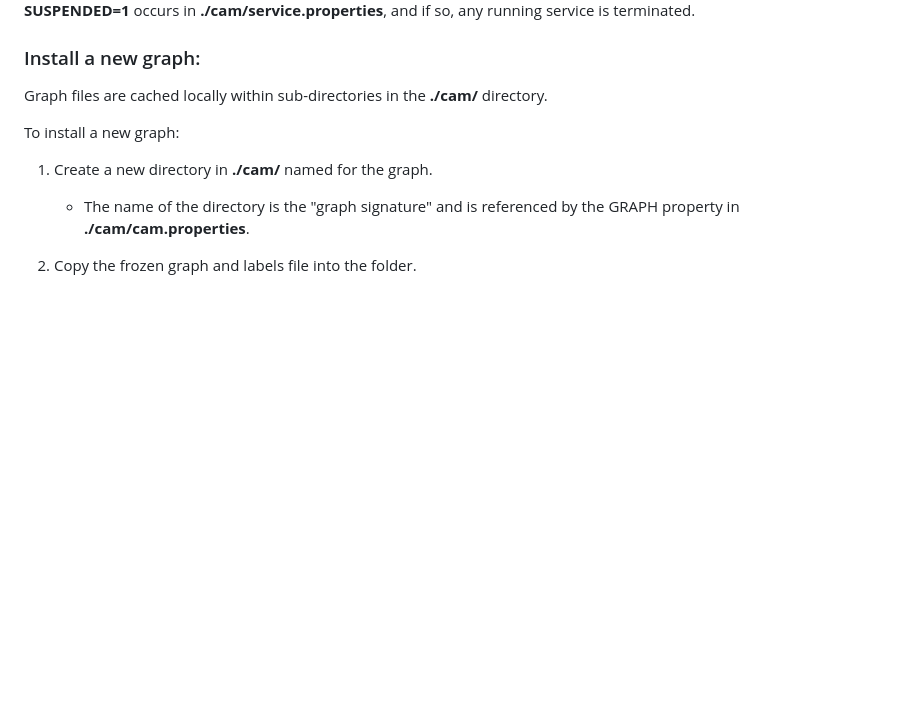
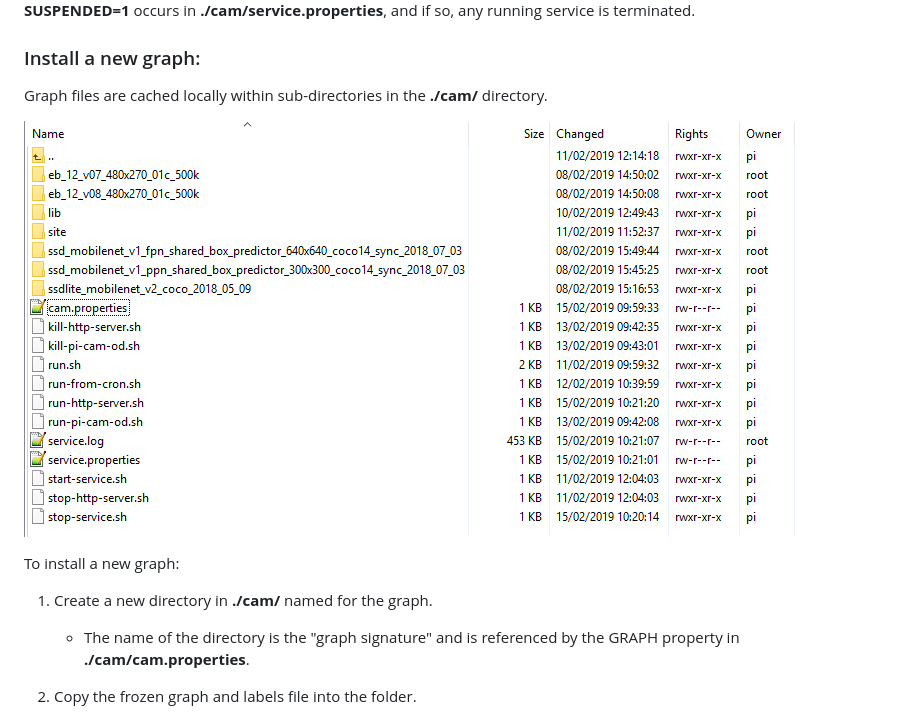
Before and after one commit to brentcroft/pi-cam-object-detection-service, a Markdown page: kit/README.md, the part around the change. GitHub-like rendering; pictures changed too: kit/cam-directory.png (added); blank space fills up the shorter version.

Commit message:
Fix and improve.

```diff
--- a/kit/README.md
+++ b/kit/README.md
@@ -74,6 +74,9 @@ The service regularly checks whether **SUSPENDED=1** occurs in **./cam/service.p
 
 Graph files are cached locally within sub-directories in the **./cam/** directory.
 
+![after graph install](cam-directory.png)
+
+
 To install a new graph:
 
 1. Create a new directory in **./cam/** named for the graph.
```
